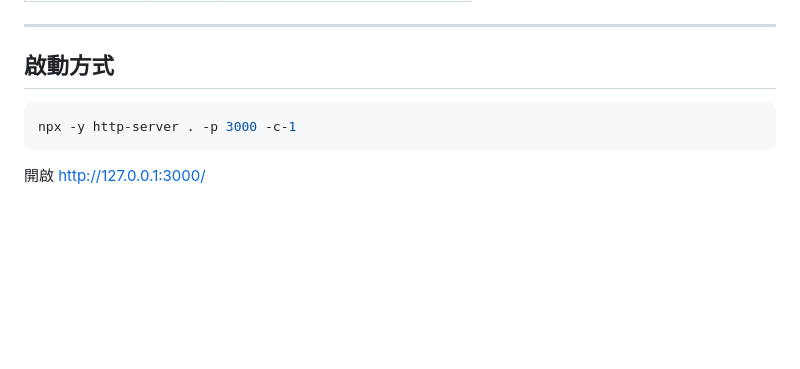
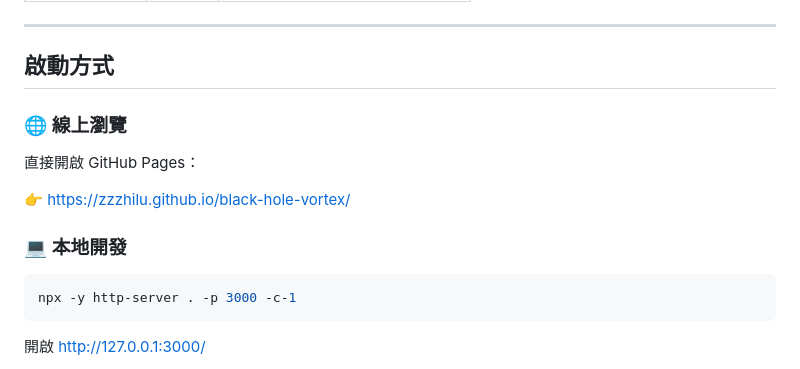
Before and after one commit to zzzhilu/black-hole-vortex, a Markdown page: README.md, the part around the change. Rendered like a GitHub page; blank space fills up the shorter version.

Commit message:
docs: add GitHub Pages URL to README launch section

````diff
--- a/README.md
+++ b/README.md
@@ -96,6 +96,14 @@
 
 ## 啟動方式
 
+### 🌐 線上瀏覽
+
+直接開啟 GitHub Pages：
+
+👉 https://zzzhilu.github.io/black-hole-vortex/
+
+### 💻 本地開發
+
 ```bash
 npx -y http-server . -p 3000 -c-1
 ```
````
